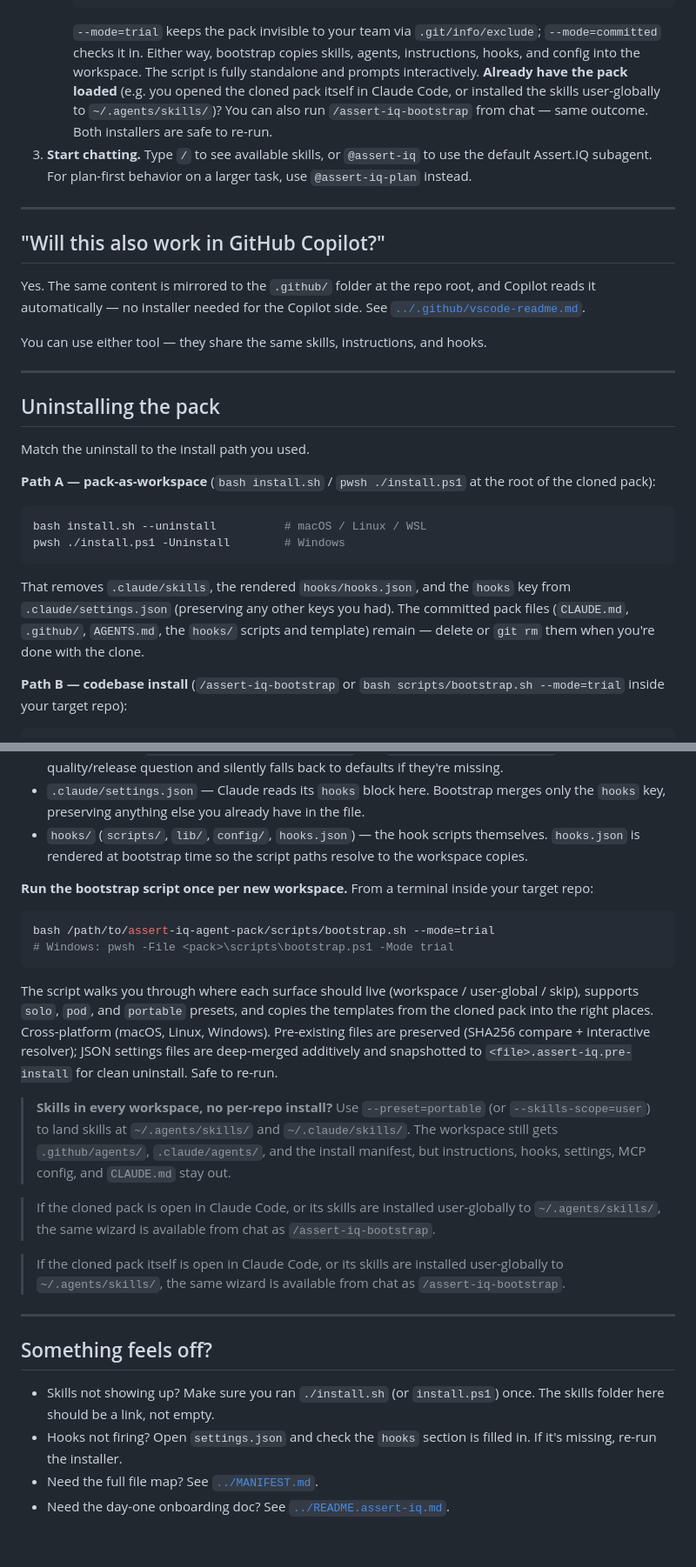
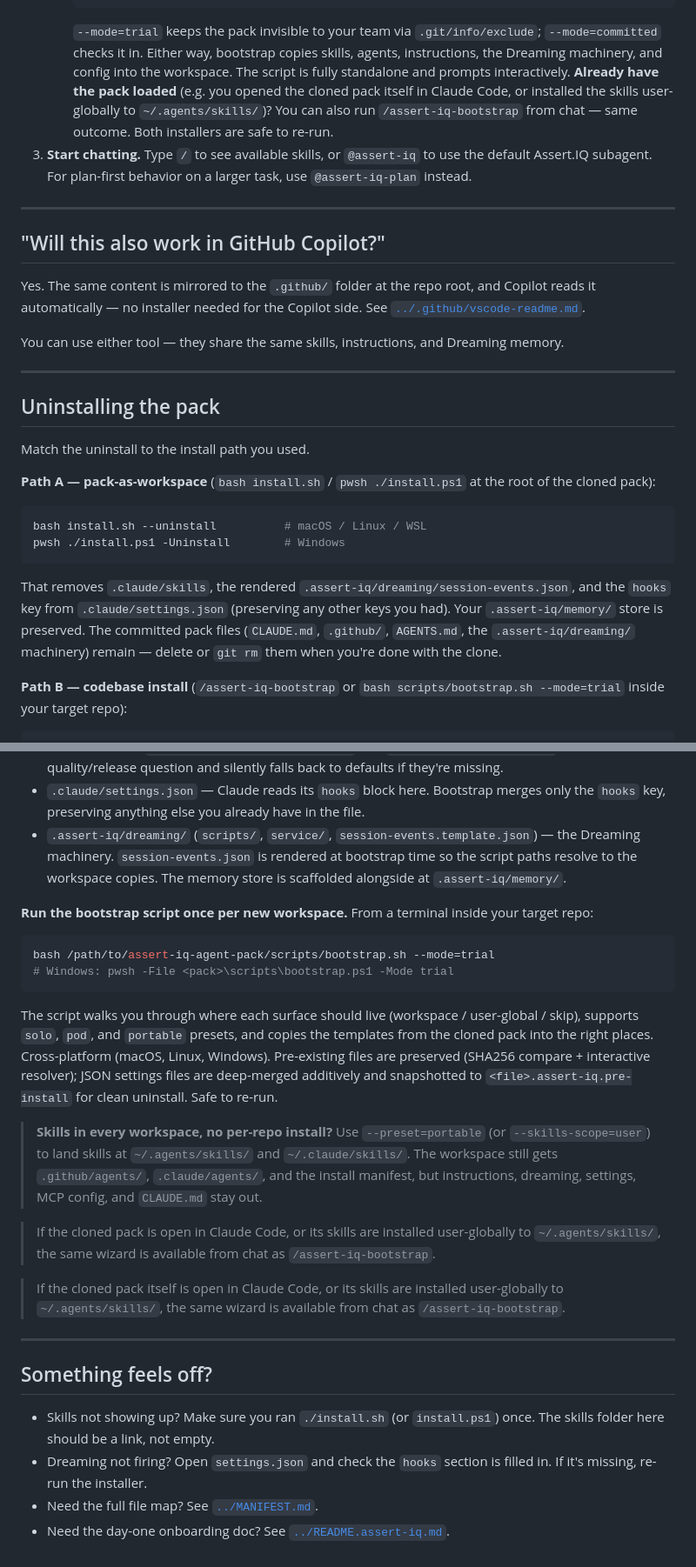
Before and after one commit to fromjariuswithsparq/assert-iq-agent-pack, a Markdown page: .claude/claude-readme.md, 2 parts joined by grey strips. Shown at 87% size. GitHub-like rendering.

Commit message:
fix: update README to clarify session-event settings and Dreaming machinery

````diff
--- a/.claude/claude-readme.md
+++ b/.claude/claude-readme.md
@@ -47,7 +47,8 @@ The instructions ("house rules") that Copilot reads from
      ```
      `--mode=trial` keeps the pack invisible to your team via
      `.git/info/exclude`; `--mode=committed` checks it in. Either way,
-     bootstrap copies skills, agents, instructions, hooks, and config
+     bootstrap copies skills, agents, instructions, the Dreaming
+     machinery, and config
      into the workspace. The script is fully standalone and prompts
      interactively. **Already have the pack loaded** (e.g. you opened
      the cloned pack itself in Claude Code, or installed the skills
@@ -67,7 +68,7 @@ root, and Copilot reads it automatically — no installer needed for the
 Copilot side. See [`../.github/vscode-readme.md`](../.github/vscode-readme.md).
 
 You can use either tool — they share the same skills, instructions, and
-hooks.
+Dreaming memory.
 
 ---
 
@@ -83,11 +84,12 @@ bash install.sh --uninstall          # macOS / Linux / WSL
 pwsh ./install.ps1 -Uninstall        # Windows
 ```
 
-That removes `.claude/skills`, the rendered `hooks/hooks.json`, and the
-`hooks` key from `.claude/settings.json` (preserving any other keys you
-had). The committed pack files (`CLAUDE.md`, `.github/`, `AGENTS.md`,
-the `hooks/` scripts and template) remain — delete or `git rm` them
-when you're done with the clone.
+That removes `.claude/skills`, the rendered
+`.assert-iq/dreaming/session-events.json`, and the `hooks` key from
+`.claude/settings.json` (preserving any other keys you had). Your
+`.assert-iq/memory/` store is preserved. The committed pack files
+(`CLAUDE.md`, `.github/`, `AGENTS.md`, the `.assert-iq/dreaming/`
+machinery) remain — delete or `git rm` them when you're done with the clone.
 
 **Path B — codebase install** (`/assert-iq-bootstrap` or
 `bash scripts/bootstrap.sh --mode=trial` inside your target repo):
@@ -131,9 +134,10 @@ user-global slot) to be picked up:
 - `.claude/settings.json` — Claude reads its `hooks` block here.
   Bootstrap merges only the `hooks` key, preserving anything else you
   already have in the file.
-- `hooks/` (`scripts/`, `lib/`, `config/`, `hooks.json`) — the hook
-  scripts themselves. `hooks.json` is rendered at bootstrap time so
-  the script paths resolve to the workspace copies.
+- `.assert-iq/dreaming/` (`scripts/`, `service/`, `session-events.template.json`)
+  — the Dreaming machinery. `session-events.json` is rendered at bootstrap
+  time so the script paths resolve to the workspace copies. The memory store
+  is scaffolded alongside at `.assert-iq/memory/`.
 
 **Run the bootstrap script once per new workspace.** From a terminal
 inside your target repo:
@@ -155,7 +159,7 @@ are deep-merged additively and snapshotted to
 > `--preset=portable` (or `--skills-scope=user`) to land skills at
 > `~/.agents/skills/` and `~/.claude/skills/`. The workspace still gets
 > `.github/agents/`, `.claude/agents/`, and the install manifest, but
-> instructions, hooks, settings, MCP config, and `CLAUDE.md` stay out.
+> instructions, dreaming, settings, MCP config, and `CLAUDE.md` stay out.
 
 > If the cloned pack is open in Claude Code, or its skills are
 > installed user-globally to `~/.agents/skills/`, the same wizard is
@@ -172,7 +176,7 @@ are deep-merged additively and snapshotted to
 - Skills not showing up? Make sure you ran `./install.sh` (or
   `install.ps1`) once. The skills folder here should be a link, not
   empty.
-- Hooks not firing? Open `settings.json` and check the `hooks` section
+- Dreaming not firing? Open `settings.json` and check the `hooks` section
   is filled in. If it's missing, re-run the installer.
 - Need the full file map? See [`../MANIFEST.md`](../MANIFEST.md).
 - Need the day-one onboarding doc? See
````
Also changed, not shown: other parts of .claude/claude-readme.md (+6 -5 lines).
